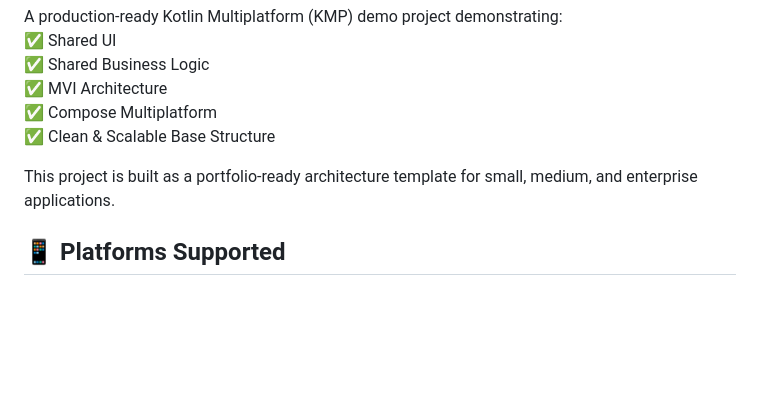
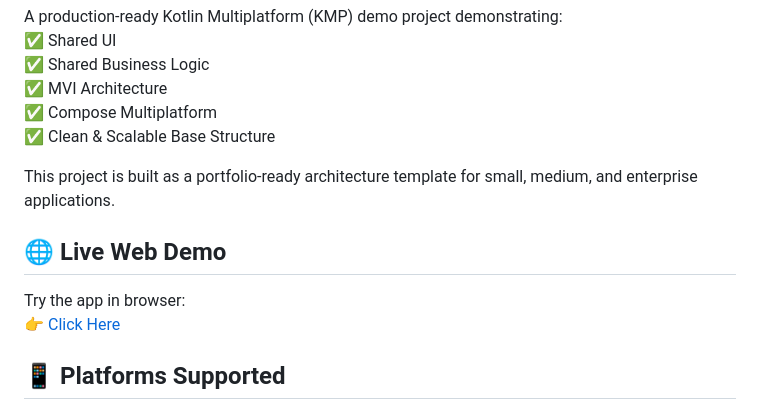
Before and after one commit to NaimishTrivedi/kmp-mvi-compose-architecture-sample, a Markdown page: README.md, the part around the change. GitHub-like rendering; blank space fills up the shorter version.

Commit message:
Add live web demo section to README
Added a section for a live web demo link in the README.

```diff
--- a/README.md
+++ b/README.md
@@ -11,6 +11,11 @@ A production-ready Kotlin Multiplatform (KMP) demo project demonstrating:<br/>
 ✅ Clean & Scalable Base Structure <br/>
 
 This project is built as a portfolio-ready architecture template for small, medium, and enterprise applications.
+
+## 🌐 Live Web Demo
+
+Try the app in browser:<br/>
+👉 <a href="https://naimishtrivedi.github.io/kmp-mvi-compose-architecture-sample/">Click Here</a>
 
 ## 📱 Platforms Supported
 * Android
```
